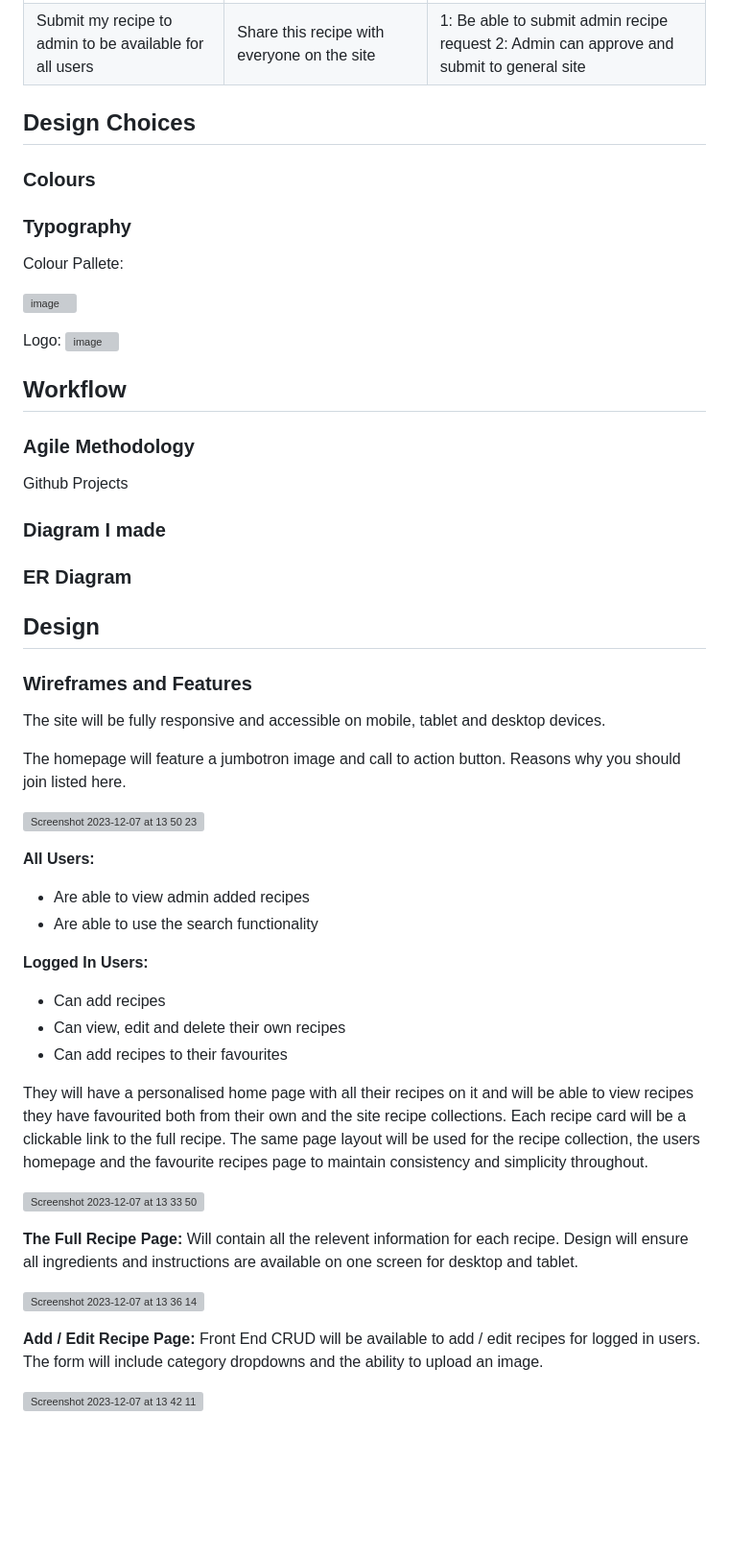
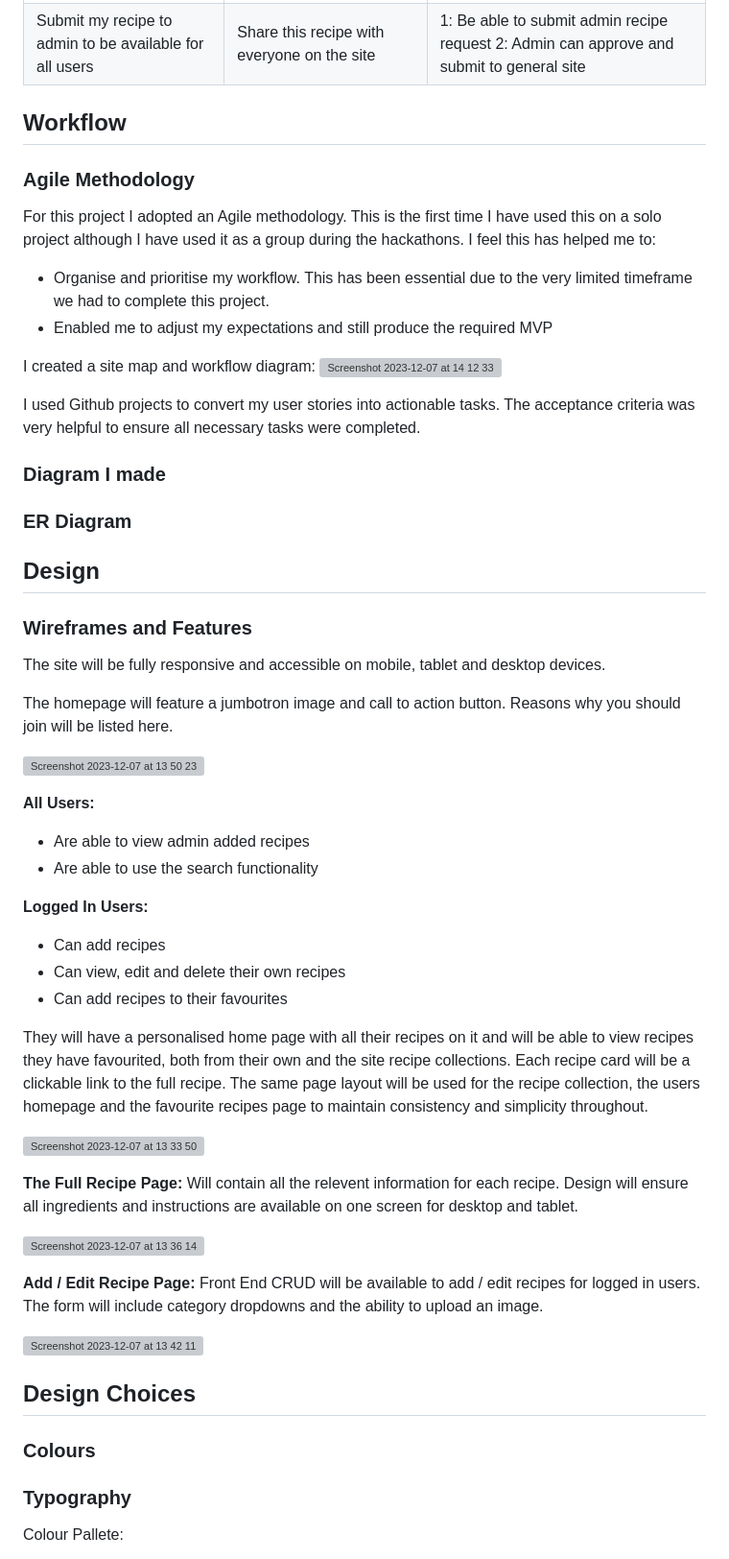
Before and after one commit to rachbry/recipme-django-cookbook, a Markdown page: README.md, the part around the change printed below. Shown: that part at 96% size. Drawn GitHub-style; blank space fills up the shorter version; grey boxes are pictures that could not be loaded.

Commit message:
Update README.md
Added workflow diagram and agile methodology section

```diff
--- a/README.md
+++ b/README.md
@@ -93,19 +93,18 @@ Out of scope for this release:
 | Submit my recipe to admin to be available for all users | Share this recipe with everyone on the site | 1: Be able to submit admin recipe request 2: Admin can approve and submit to general site |
 
 
-## Design Choices
-###  Colours
-### Typography
-Colour Pallete:
-
-![image](https://github.com/rachbry/recipme-django-cookbook/assets/73660517/027c781a-346b-4ed8-93ed-9a42815c0f0f)
-
-Logo:
-![image](https://github.com/rachbry/recipme-django-cookbook/assets/73660517/ea618f02-99f6-4947-a764-8ffe40bb4155)
 
 ## Workflow
 ### Agile Methodology
-Github Projects
+For this project I adopted an Agile methodology.  This is the first time I have used this on a solo project although I have used it as a group during the hackathons.  I feel this has helped me to:
+- Organise and prioritise my workflow.  This has been essential due to the very limited timeframe we had to complete this project.
+- Enabled me to adjust my expectations and still produce the required MVP
+
+I created a site map and workflow diagram:
+![Screenshot 2023-12-07 at 14 12 33](https://github.com/rachbry/recipme-django-cookbook/assets/73660517/c5ed706d-1b01-4a22-8e40-6e4ff5511e61)
+
+I used Github projects to convert my user stories into actionable tasks.  The acceptance criteria was very helpful to ensure all necessary tasks were completed.
+
 ### Diagram I made
 ### ER Diagram
 
@@ -113,7 +112,7 @@ Github Projects
 ### Wireframes and Features
 The site will be fully responsive and accessible on mobile, tablet and desktop devices.
 
-The homepage will feature a jumbotron image and call to action button.  Reasons why you should join listed here.
+The homepage will feature a jumbotron image and call to action button.  Reasons why you should join will be listed here.
 
 ![Screenshot 2023-12-07 at 13 50 23](https://github.com/rachbry/recipme-django-cookbook/assets/73660517/112af580-6678-4e52-b3f3-76db12c4f240)
 
@@ -127,7 +126,7 @@ The homepage will feature a jumbotron image and call to action button.  Reasons
 - Can view, edit and delete their own recipes
 - Can add recipes to their favourites
 
-They will have a personalised home page with all their recipes on it and will be able to view recipes they have favourited both from their own and the site recipe collections.  Each recipe card will be a clickable link to the full recipe.  The same page layout will be used for the recipe collection, the users homepage and the favourite recipes page to maintain consistency and simplicity throughout.
+They will have a personalised home page with all their recipes on it and will be able to view recipes they have favourited, both from their own and the site recipe collections.  Each recipe card will be a clickable link to the full recipe.  The same page layout will be used for the recipe collection, the users homepage and the favourite recipes page to maintain consistency and simplicity throughout.
 
 ![Screenshot 2023-12-07 at 13 33 50](https://github.com/rachbry/recipme-django-cookbook/assets/73660517/f688c986-8040-48cb-938a-64b20b189f72)
 
@@ -143,4 +142,8 @@ Front End CRUD will be available to add / edit recipes for logged in users.  The
 
 ![Screenshot 2023-12-07 at 13 42 11](https://github.com/rachbry/recipme-django-cookbook/assets/73660517/42943578-41c6-4061-b0e4-e9debaa239bd)
 
+## Design Choices
+###  Colours
+### Typography
+Colour Pallete:
 
```
Also changed, not shown: other parts of README.md (+8 -0 lines).
